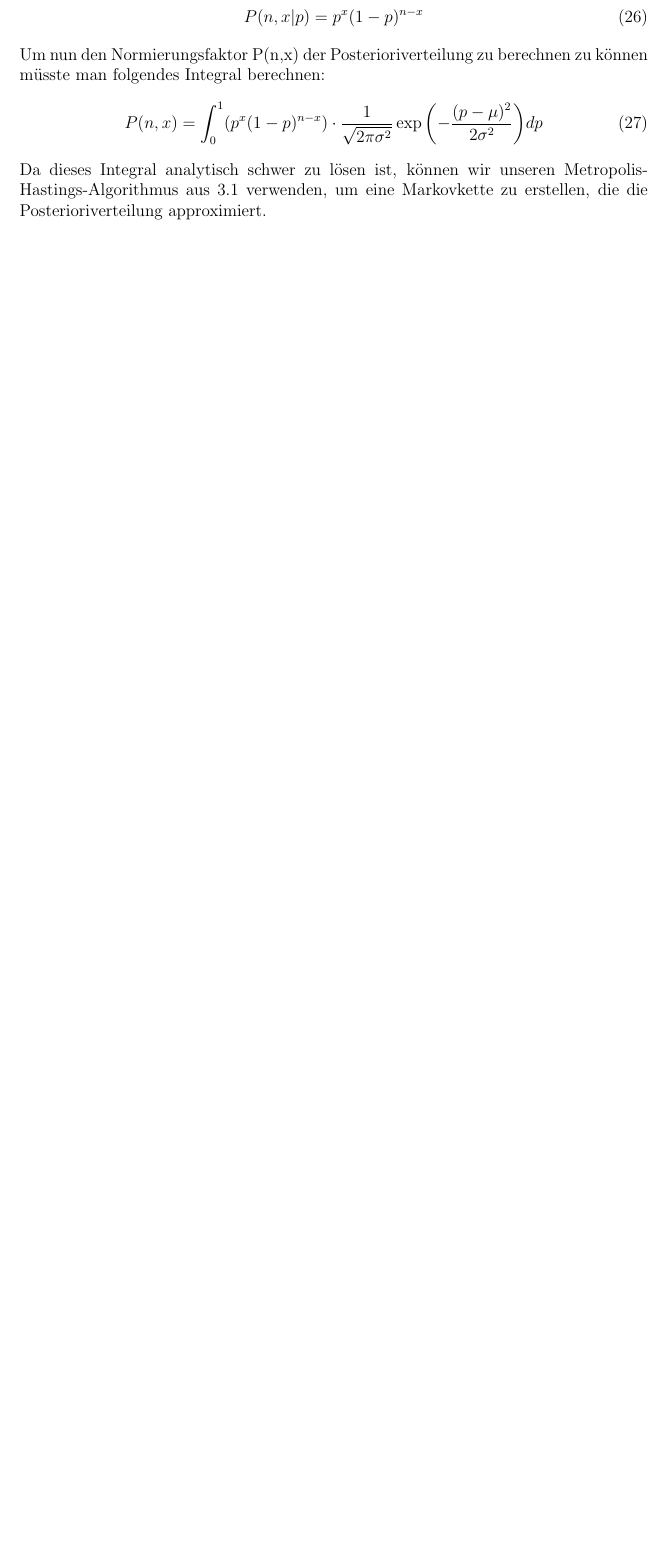
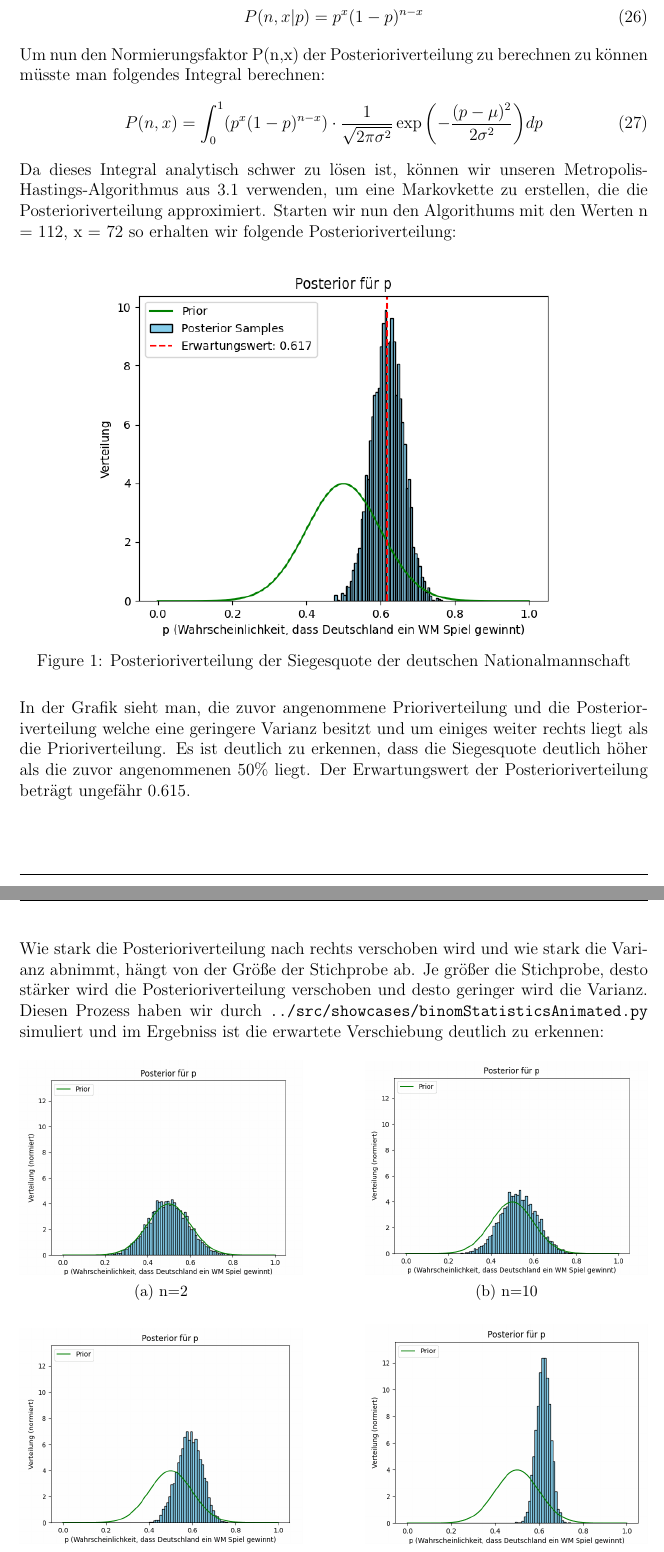
Before and after one commit to clemens29/Projektseminar-Bayes-MCMC, a LaTeX document (doc/Dokumentation.tex): part of page 14 of 27 before the commit and two parts of pages 14 and 15 of 29 after it, the two joined at a grey line, cut so that both start at the same text, the shorter picture padded with empty space. Compiled offline with pdfLaTeX.

Commit message:
3.2.2 abgeschlossen

```diff
--- a/doc/Dokumentation.tex
+++ b/doc/Dokumentation.tex
@@ -14,6 +14,7 @@
 \usepackage{geometry}
 \usepackage{xcolor}
 \usepackage{mhchem}
+\usepackage{subcaption}
 \usepackage{comment}
 
 \usepackage{biblatex} % Verwende BibLaTeX
@@ -360,4 +361,33 @@ Um nun den Normierungsfaktor P(n,x) der Posterioriverteilung zu berechnen zu kö
 \begin{equation}
   P(n,x) = \int_{0}^{1} (p^x(1-p)^{n-x}) \cdot \frac{1}{\sqrt{2\pi\sigma^2}} \exp{\left(-\frac{(p-\mu)^2}{2\sigma^2}\right)} dp
 \end{equation}
-Da dieses Integral analytisch schwer zu lösen ist, können wir unseren Metropolis-Hastings-Algorithmus aus 3.1 verwenden, um eine Markovkette zu erstellen, die die Posterioriverteilung approximiert. \\\\
+Da dieses Integral analytisch schwer zu lösen ist, können wir unseren Metropolis-Hastings-Algorithmus aus 3.1 verwenden, um eine Markovkette zu erstellen, die die Posterioriverteilung approximiert. Starten wir nun den Algorithums mit den Werten n = 112, x = 72 so erhalten wir folgende Posterioriverteilung:
+\begin{figure}[H]
+  \centering
+  \includegraphics[width=0.8\textwidth]{../images/world_cup_germany.png}
+  \caption{Posterioriverteilung der Siegesquote der deutschen Nationalmannschaft}
+\end{figure}
+\noindent In der Grafik sieht man, die zuvor angenommene Prioriverteilung und die Posterioriverteilung welche eine geringere Varianz besitzt und um einiges weiter rechts liegt als die Prioriverteilung. Es ist deutlich zu erkennen, dass die Siegesquote deutlich höher als die zuvor angenommenen 50\% liegt. Der Erwartungswert der Posterioriverteilung beträgt ungefähr 0.615.
+\newpage
+\noindent Wie stark die Posterioriverteilung nach rechts verschoben wird und wie stark die Varianz abnimmt, hängt von der Größe der Stichprobe ab. Je größer die Stichprobe, desto stärker wird die Posterioriverteilung verschoben und desto geringer wird die Varianz. Diesen Prozess haben wir durch \url{../src/showcases/binomStatisticsAnimated.py} simuliert und im Ergebniss ist die erwartete Verschiebung deutlich zu erkennen:
+\begin{figure}[h]
+  \centering
+  % Erste Zeile mit zwei Bildern
+  \begin{subfigure}[b]{0.45\textwidth}
+      \includegraphics[width=\textwidth]{../images/framesAnimatedSampleSize/frame1.png}
+      \caption{n=2}
+      \label{fig:bild1}
+  \end{subfigure}
+  \hfill
+  \begin{subfigure}[b]{0.45\textwidth}
+      \includegraphics[width=\textwidth]{../images/framesAnimatedSampleSize/frame2.png}
+      \caption{n=10}
+      \label{fig:bild2}
+  \end{subfigure}
+
+  \vspace{0.5cm}
+
+  % Zweite Zeile mit zwei Bildern
+  \begin{subfigure}[b]{0.45\textwidth}
+      \includegraphics[width=\textwidth]{../images/framesAnimatedSampleSize/frame3.png}
+      \caption{n=50}
@@ -363,0 +397,3 @@ Da dieses Integral analytisch schwer zu lösen ist, können wir unseren Metropol
+  \begin{subfigure}[b]{0.45\textwidth}
+      \includegraphics[width=\textwidth]{../images/framesAnimatedSampleSize/frame4.png}
+      \caption{n=200}
@@ -363,0 +404,2 @@ Da dieses Integral analytisch schwer zu lösen ist, können wir unseren Metropol
+  \label{fig:mainfig}
+\end{figure}
@@ -363,0 +412 @@ Da dieses Integral analytisch schwer zu lösen ist, können wir unseren Metropol
+\newpage
```
Also changed, not shown: doc/Dokumentation.pdf, images/framesAnimatedSampleSize/frame1.png (added), images/framesAnimatedSampleSize/frame2.png (added), images/framesAnimatedSampleSize/frame3.png (added), images/framesAnimatedSampleSize/frame4.png (added), images/world_cup_germany.png (added), doc/Dokumentation.tex (18 more changed lines), 4 other files.
